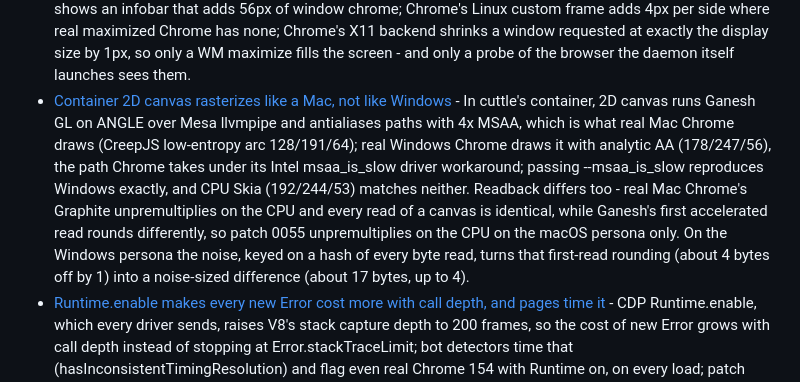
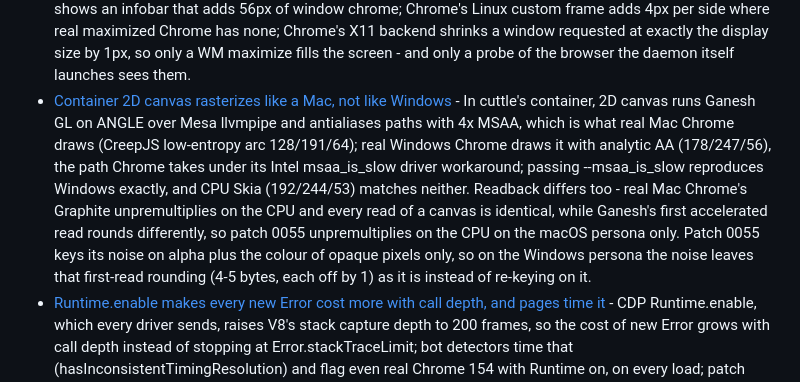
Before and after one commit to glim-sh/cuttle, a Markdown page: docs/knowledge/index.md, the part around the change. Rendered like a GitHub page.

Commit message:
docs(knowledge): canvas noise keys on a stable pixel view

```diff
--- a/docs/knowledge/index.md
+++ b/docs/knowledge/index.md
@@ -50,7 +50,7 @@ lists below (title, link, the concept's `description` verbatim).
 - [Stealth-Chromium peer survey, September 2026 - where our series lags](findings/stealth-chromium-peer-survey-2026-09.md) - Snapshot of a 2026-09-29 survey of clark-browser, CloakBrowser, ChromiumFish, fingerprint-chromium, apostate and Brave farbling against our 154 series, plus fresh real-Chrome 154 baselines; ranks the five tells several sources confirm (unseeded canvas noise, the WebGL shader-language leak, software-rendering WebGL/WebGPU capabilities, a no-op WebRTC IP switch, page-visible CDP) and six cheap fixes.
 - [How real Chrome resolves and measures the system font](findings/system-font-measurement-in-real-chrome.md) - In real Chrome 154, document.fonts.check() answers true for every local family so it cannot detect fonts; -apple-system is not recognised on any platform; macOS system-ui is SF at optical size 17 plus the font's per-size trak tracking, applied by HarfBuzz - which a Linux build reproduces only with a font that carries both trak and STAT; Windows system-ui is Segoe UI, whose plain advances plus GPOS kerning give its width exactly; widths are exact binary fractions, so any measureText noise is detectable.
 - [Launch and X-server tells a headed container adds on top of the browser](findings/container-launch-tells.md) - In cuttle's headed Linux container, four page-visible tells came from the X server and the launch, not the patched binary - Xvfb resets when its last client leaves and drops an uploaded keymap unless run with -noreset; --no-sandbox without --test-type shows an infobar that adds 56px of window chrome; Chrome's Linux custom frame adds 4px per side where real maximized Chrome has none; Chrome's X11 backend shrinks a window requested at exactly the display size by 1px, so only a WM maximize fills the screen - and only a probe of the browser the daemon itself launches sees them.
-- [Container 2D canvas rasterizes like a Mac, not like Windows](findings/container-canvas-raster-path.md) - In cuttle's container, 2D canvas runs Ganesh GL on ANGLE over Mesa llvmpipe and antialiases paths with 4x MSAA, which is what real Mac Chrome draws (CreepJS low-entropy arc 128/191/64); real Windows Chrome draws it with analytic AA (178/247/56), the path Chrome takes under its Intel msaa_is_slow driver workaround; passing --msaa_is_slow reproduces Windows exactly, and CPU Skia (192/244/53) matches neither. Readback differs too - real Mac Chrome's Graphite unpremultiplies on the CPU and every read of a canvas is identical, while Ganesh's first accelerated read rounds differently, so patch 0055 unpremultiplies on the CPU on the macOS persona only. On the Windows persona the noise, keyed on a hash of every byte read, turns that first-read rounding (about 4 bytes off by 1) into a noise-sized difference (about 17 bytes, up to 4).
+- [Container 2D canvas rasterizes like a Mac, not like Windows](findings/container-canvas-raster-path.md) - In cuttle's container, 2D canvas runs Ganesh GL on ANGLE over Mesa llvmpipe and antialiases paths with 4x MSAA, which is what real Mac Chrome draws (CreepJS low-entropy arc 128/191/64); real Windows Chrome draws it with analytic AA (178/247/56), the path Chrome takes under its Intel msaa_is_slow driver workaround; passing --msaa_is_slow reproduces Windows exactly, and CPU Skia (192/244/53) matches neither. Readback differs too - real Mac Chrome's Graphite unpremultiplies on the CPU and every read of a canvas is identical, while Ganesh's first accelerated read rounds differently, so patch 0055 unpremultiplies on the CPU on the macOS persona only. Patch 0055 keys its noise on alpha plus the colour of opaque pixels only, so on the Windows persona the noise leaves that first-read rounding (4-5 bytes, each off by 1) as it is instead of re-keying on it.
 - [Runtime.enable makes every new Error cost more with call depth, and pages time it](findings/cdp-runtime-enable-stack-depth-timing.md) - CDP Runtime.enable, which every driver sends, raises V8's stack capture depth to 200 frames, so the cost of new Error grows with call depth instead of stopping at Error.stackTraceLimit; bot detectors time that (hasInconsistentTimingResolution) and flag even real Chrome 154 with Runtime on, on every load; patch 0066 captures one frame instead.
 - [WebGL persona caps are Intel and AMD values, and readPixels noise must stay inside the validated bytes](findings/webgl-persona-caps-and-readpixels-noise.md) - The persona WebGL caps (MAX_VERTEX_UNIFORM_VECTORS 4096, MAX_SAMPLES 8 or 16 per device) are right for the Intel and AMD GPUs cuttle claims; an NVIDIA reference reads 4095 only because ANGLE's skipVSConstantRegisterZero is NVIDIA-only, so personas must not be "fixed" to match it; and noise written into a readPixels destination must be bounded by the bytes validation accepted for that format and type, never width*height*4.
 - [With a forced WebRTC IP, WebRTC's own DNS and media must stay inside the proxy](findings/webrtc-forced-ip-stays-inside-the-proxy.md) - Under --fingerprint-webrtc-ip, and for a proxied seed without it, WebRTC resolved hostname ICE servers and hostname candidates through the system resolver, a DNS leak outside the proxy; patch 0057 makes those lookups fail (forced mode, or --fingerprint-webrtc-no-local-dns, which cuttle passes for a proxied seed without a forced IP) so TURN dials the hostname through the proxy; in forced mode it also disables TURN over UDP and ICE-TCP, drops every UDP send, and leaves TURN over TCP or TLS as the only media path. A forced IP overrides any WebRTC handling policy, and cuttle's WebRTC decisions do not read the server's Chrome passthrough.
```
Also changed, not shown: 1 other file.
